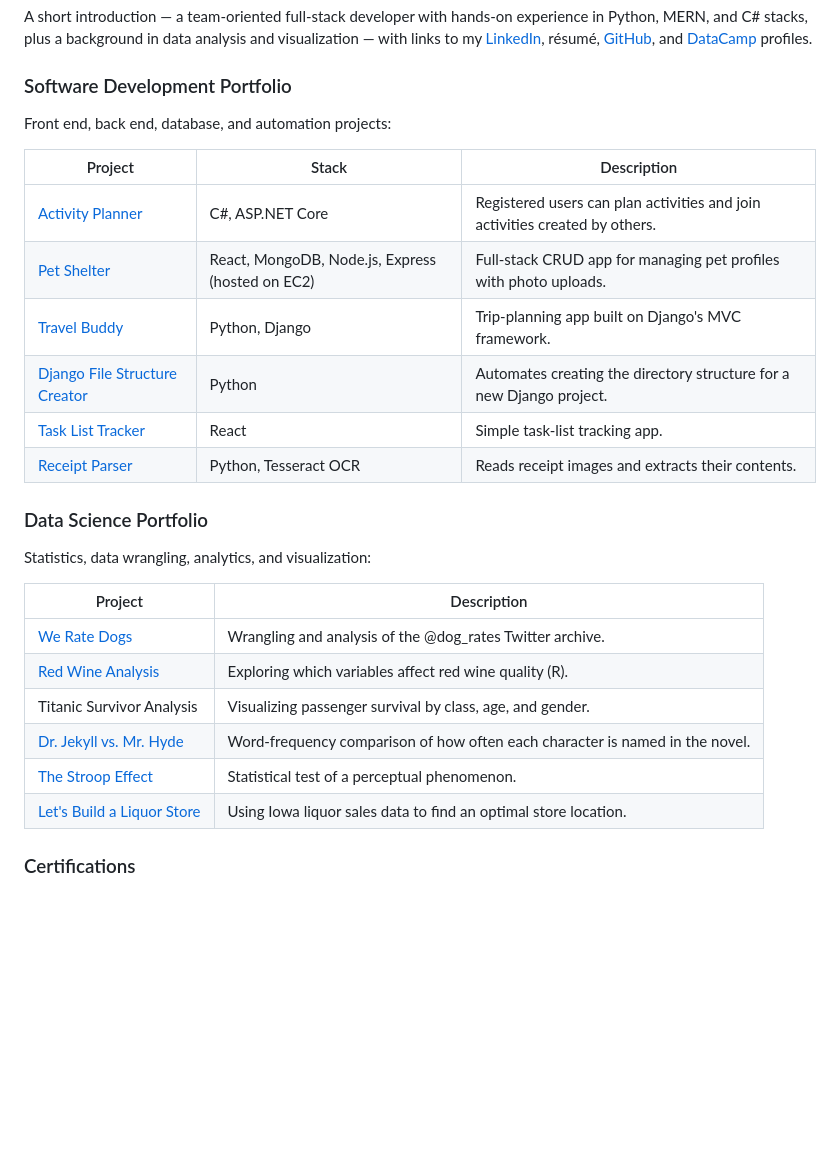
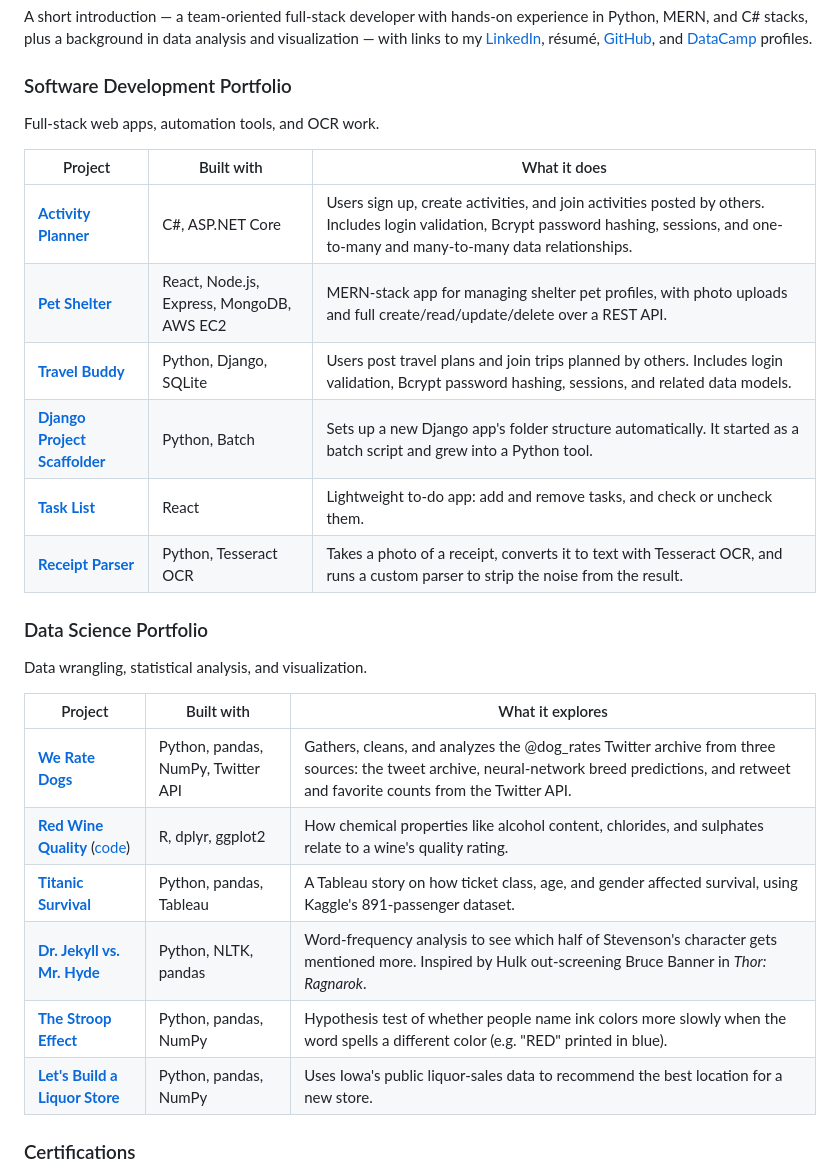
Before and after one commit to ksantana3/portfolio-website, a Markdown page: README.md, the part around the change. Drawn GitHub-style; blank space fills up the shorter version.

Commit message:
Tighten project descriptions and add stack column to data science table

```diff
--- a/README.md
+++ b/README.md
@@ -10,28 +10,28 @@ It's a single-page site that introduces who I am as a full-stack developer and d
 A short introduction — a team-oriented full-stack developer with hands-on experience in Python, MERN, and C# stacks, plus a background in data analysis and visualization — with links to my [LinkedIn](https://www.linkedin.com/in/kylesantana/), résumé, [GitHub](https://github.com/ksantana3/), and [DataCamp](https://www.datacamp.com/profile/ksantana3) profiles.
 
 ### Software Development Portfolio
-Front end, back end, database, and automation projects:
+Full-stack web apps, automation tools, and OCR work.
 
-| Project | Stack | Description |
+| Project | Built with | What it does |
 | --- | --- | --- |
-| [Activity Planner](https://github.com/ksantana3/Activity_Center) | C#, ASP.NET Core | Registered users can plan activities and join activities created by others. |
-| [Pet Shelter](https://github.com/ksantana3/pet-shelter) | React, MongoDB, Node.js, Express (hosted on EC2) | Full-stack CRUD app for managing pet profiles with photo uploads. |
-| [Travel Buddy](https://github.com/ksantana3/django_travel_app) | Python, Django | Trip-planning app built on Django's MVC framework. |
-| [Django File Structure Creator](https://github.com/ksantana3/django_file_structure) | Python | Automates creating the directory structure for a new Django project. |
-| [Task List Tracker](https://github.com/ksantana3/task_list) | React | Simple task-list tracking app. |
-| [Receipt Parser](https://github.com/ksantana3/receipt_parser) | Python, Tesseract OCR | Reads receipt images and extracts their contents. |
+| [**Activity Planner**](https://github.com/ksantana3/Activity_Center) | C#, ASP.NET Core | Users sign up, create activities, and join activities posted by others. Includes login validation, Bcrypt password hashing, sessions, and one-to-many and many-to-many data relationships. |
+| [**Pet Shelter**](https://github.com/ksantana3/pet-shelter) | React, Node.js, Express, MongoDB, AWS EC2 | MERN-stack app for managing shelter pet profiles, with photo uploads and full create/read/update/delete over a REST API. |
+| [**Travel Buddy**](https://github.com/ksantana3/django_travel_app) | Python, Django, SQLite | Users post travel plans and join trips planned by others. Includes login validation, Bcrypt password hashing, sessions, and related data models. |
+| [**Django Project Scaffolder**](https://github.com/ksantana3/django_file_structure) | Python, Batch | Sets up a new Django app's folder structure automatically. It started as a batch script and grew into a Python tool. |
+| [**Task List**](https://github.com/ksantana3/task_list) | React | Lightweight to-do app: add and remove tasks, and check or uncheck them. |
+| [**Receipt Parser**](https://github.com/ksantana3/receipt_parser) | Python, Tesseract OCR | Takes a photo of a receipt, converts it to text with Tesseract OCR, and runs a custom parser to strip the noise from the result. |
 
 ### Data Science Portfolio
-Statistics, data wrangling, analytics, and visualization:
+Data wrangling, statistical analysis, and visualization.
 
-| Project | Description |
-| --- | --- |
-| [We Rate Dogs](https://nbviewer.jupyter.org/github/ksantana3/Twitter_Analysis/blob/master/we_rate_dogs_analysis.ipynb) | Wrangling and analysis of the @dog_rates Twitter archive. |
-| [Red Wine Analysis](http://rpubs.com/ksantana/redwine) | Exploring which variables affect red wine quality (R). |
-| Titanic Survivor Analysis | Visualizing passenger survival by class, age, and gender. |
-| [Dr. Jekyll vs. Mr. Hyde](https://github.com/ksantana3/Frequency_Analysis/blob/master/Dr_Jekyll_vs_Mr_Hyde_Word_Frequency.ipynb) | Word-frequency comparison of how often each character is named in the novel. |
-| [The Stroop Effect](https://github.com/ksantana3/Stroop_Effect/blob/master/Test_a_Perceptual_Phenomenon_Kyle.pdf) | Statistical test of a perceptual phenomenon. |
-| [Let's Build a Liquor Store](https://nbviewer.jupyter.org/github/ksantana3/Iowa_Liquor/blob/master/Iowa_Liquor.ipynb) | Using Iowa liquor sales data to find an optimal store location. |
+| Project | Built with | What it explores |
+| --- | --- | --- |
+| [**We Rate Dogs**](https://nbviewer.jupyter.org/github/ksantana3/Twitter_Analysis/blob/master/we_rate_dogs_analysis.ipynb) | Python, pandas, NumPy, Twitter API | Gathers, cleans, and analyzes the @dog_rates Twitter archive from three sources: the tweet archive, neural-network breed predictions, and retweet and favorite counts from the Twitter API. |
+| [**Red Wine Quality**](http://rpubs.com/ksantana/redwine) ([code](https://github.com/ksantana3/R_Red_Wine/blob/master/R_Red_Wine.rmd)) | R, dplyr, ggplot2 | How chemical properties like alcohol content, chlorides, and sulphates relate to a wine's quality rating. |
+| [**Titanic Survival**](https://public.tableau.com/profile/kyle.santana#!/vizhome/story_final_6/StoryTitanicsSurvival) | Python, pandas, Tableau | A Tableau story on how ticket class, age, and gender affected survival, using Kaggle's 891-passenger dataset. |
+| [**Dr. Jekyll vs. Mr. Hyde**](https://github.com/ksantana3/Frequency_Analysis/blob/master/Dr_Jekyll_vs_Mr_Hyde_Word_Frequency.ipynb) | Python, NLTK, pandas | Word-frequency analysis to see which half of Stevenson's character gets mentioned more. Inspired by Hulk out-screening Bruce Banner in *Thor: Ragnarok*. |
+| [**The Stroop Effect**](https://github.com/ksantana3/Stroop_Effect/blob/master/Test_a_Perceptual_Phenomenon_Kyle.pdf) | Python, pandas, NumPy | Hypothesis test of whether people name ink colors more slowly when the word spells a different color (e.g. "RED" printed in blue). |
+| [**Let's Build a Liquor Store**](https://nbviewer.jupyter.org/github/ksantana3/Iowa_Liquor/blob/master/Iowa_Liquor.ipynb) | Python, pandas, NumPy | Uses Iowa's public liquor-sales data to recommend the best location for a new store. |
 
 ### Certifications
 - CompTIA Security+
```
